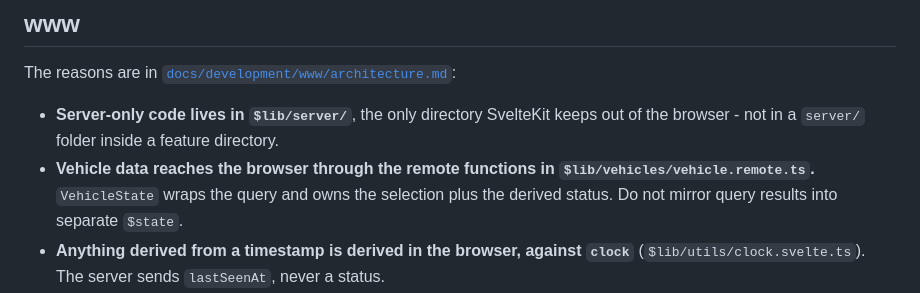
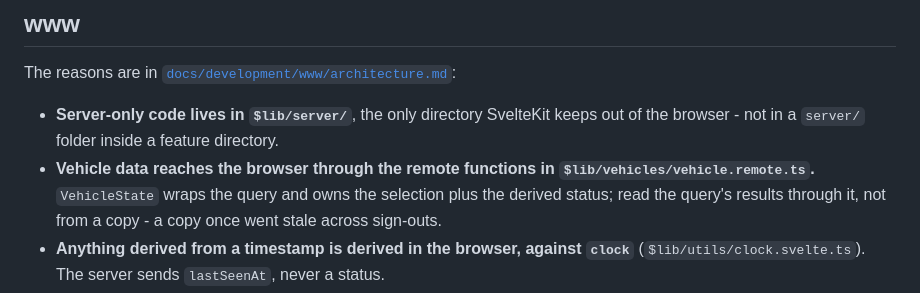
Before and after one commit to matus-barta/car_sensors, a Markdown page: .claude/CLAUDE.md, the part around the change. Rendered like a GitHub page.

Commit message:
www : Explain why vehicle data is read from the query, not copied
The www architecture page said only not to mirror the query's results into
separate $state, and that this had been a bug once. It now says what to do
instead - read them through VehicleState and derive the rest - and why:
keeping a copy needs an $effect, which Svelte advises against, and here the
copy went stale only across sessions, showing the previous user's list
after signing out and back in (c917f37).

CLAUDE.md keeps only the part the vendored Svelte skill cannot know: that
VehicleState is where the query is read, and that a copy went stale here.

Assisted-by: Claude Code (Claude Opus 5.5)

```diff
--- a/.claude/CLAUDE.md
+++ b/.claude/CLAUDE.md
@@ -75,7 +75,7 @@ Local infrastructure - Postgres, Valkey, pgAdmin: `cd tools && docker compose up
 The reasons are in [`docs/development/www/architecture.md`](../docs/development/www/architecture.md):
 
 - **Server-only code lives in `$lib/server/`**, the only directory SvelteKit keeps out of the browser - not in a `server/` folder inside a feature directory.
-- **Vehicle data reaches the browser through the remote functions in `$lib/vehicles/vehicle.remote.ts`.** `VehicleState` wraps the query and owns the selection plus the derived status. Do not mirror query results into separate `$state`.
+- **Vehicle data reaches the browser through the remote functions in `$lib/vehicles/vehicle.remote.ts`.** `VehicleState` wraps the query and owns the selection plus the derived status; read the query's results through it, not from a copy - a copy once went stale across sign-outs.
 - **Anything derived from a timestamp is derived in the browser, against `clock`** (`$lib/utils/clock.svelte.ts`). The server sends `lastSeenAt`, never a status.
 - **Errors from remote functions are raised with `error()`**, and read on the client with `getErrorMessage()` from `$lib/utils/error`.
 - **Auth is Better Auth, served from `hooks.server.ts`.** There is no `src/routes/api/auth/`, and there should not be; test a request with `isAuthPath()`.
```
Also changed, not shown: 1 other file.
